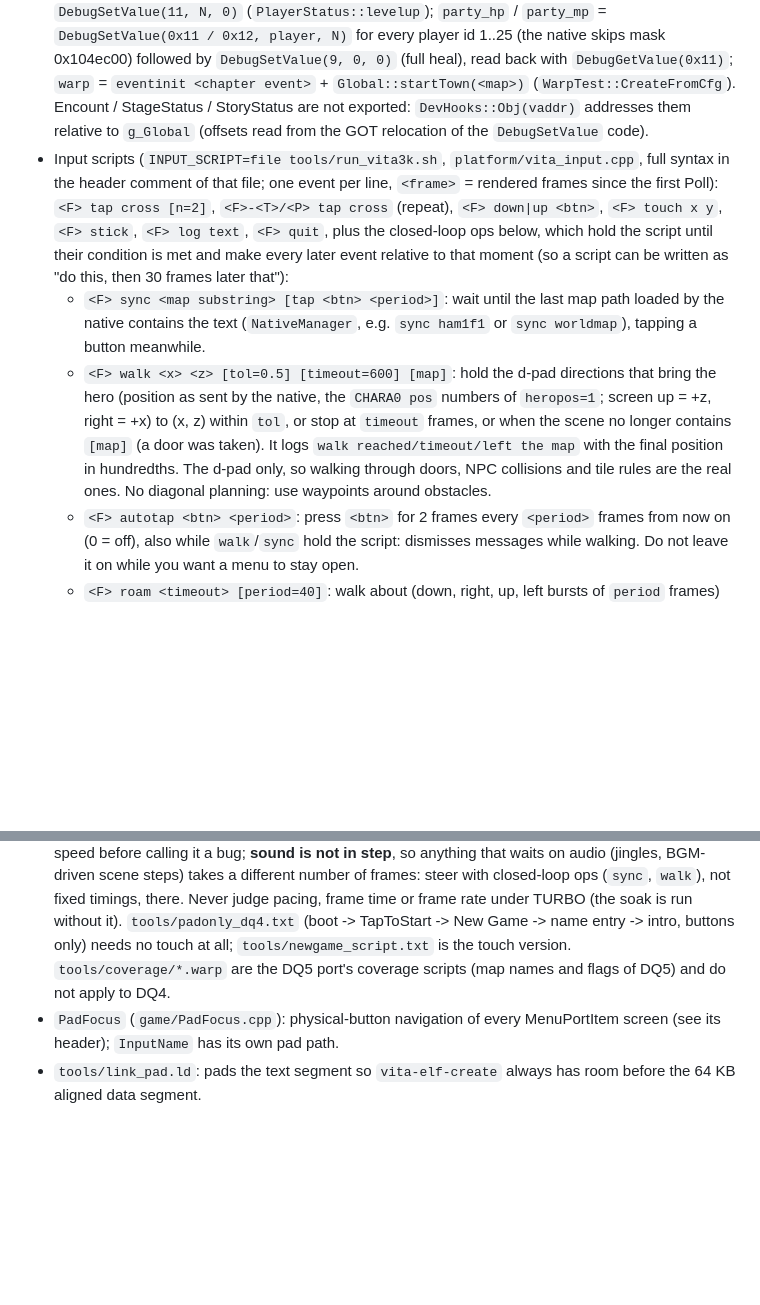
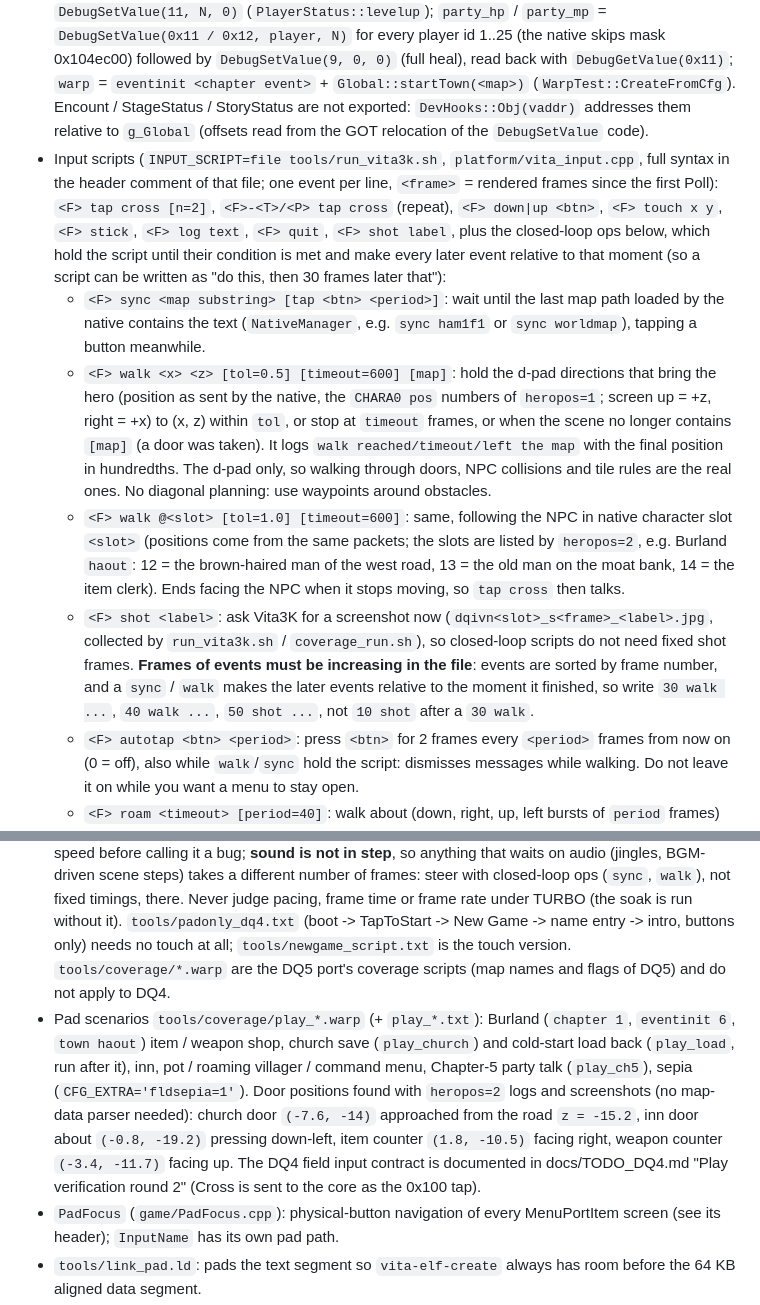
Before and after one commit to frangarcj/dqiv_vita, a Markdown page: DEVELOPERS.md, 2 parts joined by grey strips. GitHub-like rendering; blank space fills up the shorter version.

Commit message:
DEVELOPERS: walk @slot, shot, play scenarios
Co-Authored-By: Claude Sonnet 5.5 <noreply@anthropic.com>

```diff
--- a/DEVELOPERS.md
+++ b/DEVELOPERS.md
@@ -188,14 +188,17 @@ Note for whoever reruns it: a queued run stages `warp<slot>.on`, `dqivn<slot>.cf
   `status::PartyStatus::setNoDamageEnable(bool)` (a plain global byte, re-armed every 30 frames); `noencount` = `DebugSetValue(10, 0, 2)` which clears the `Encount` "enabled" byte (`Encount::initialize` resets it on every event load, so it is re-armed every 60 frames; `DebugGetValue(1)` reads it back);
   `gold` = `DebugSetValue(3, 0, N)`; `party_level` = `DebugSetValue(11, N, 0)` (`PlayerStatus::levelup`); `party_hp` / `party_mp` = `DebugSetValue(0x11 / 0x12, player, N)` for every player id 1..25 (the native skips mask 0x104ec00) followed by `DebugSetValue(9, 0, 0)` (full heal), read back with `DebugGetValue(0x11)`;
   `warp` = `eventinit <chapter event>` + `Global::startTown(<map>)` (`WarpTest::CreateFromCfg`). Encount / StageStatus / StoryStatus are not exported: `DevHooks::Obj(vaddr)` addresses them relative to `g_Global` (offsets read from the GOT relocation of the `DebugSetValue` code).
-* Input scripts (`INPUT_SCRIPT=file tools/run_vita3k.sh`, `platform/vita_input.cpp`, full syntax in the header comment of that file; one event per line, `<frame>` = rendered frames since the first Poll): `<F> tap cross [n=2]`, `<F>-<T>/<P> tap cross` (repeat), `<F> down|up <btn>`, `<F> touch x y`, `<F> stick`, `<F> log text`, `<F> quit`, plus the closed-loop ops below, which hold the script until their condition is met and make every later event relative to that moment (so a script can be written as "do this, then 30 frames later that"):
+* Input scripts (`INPUT_SCRIPT=file tools/run_vita3k.sh`, `platform/vita_input.cpp`, full syntax in the header comment of that file; one event per line, `<frame>` = rendered frames since the first Poll): `<F> tap cross [n=2]`, `<F>-<T>/<P> tap cross` (repeat), `<F> down|up <btn>`, `<F> touch x y`, `<F> stick`, `<F> log text`, `<F> quit`, `<F> shot label`, plus the closed-loop ops below, which hold the script until their condition is met and make every later event relative to that moment (so a script can be written as "do this, then 30 frames later that"):
   * `<F> sync <map substring> [tap <btn> <period>]`: wait until the last map path loaded by the native contains the text (`NativeManager`, e.g. `sync ham1f1` or `sync worldmap`), tapping a button meanwhile.
   * `<F> walk <x> <z> [tol=0.5] [timeout=600] [map]`: hold the d-pad directions that bring the hero (position as sent by the native, the `CHARA0 pos` numbers of `heropos=1`; screen up = +z, right = +x) to (x, z) within `tol`, or stop at `timeout` frames, or when the scene no longer contains `[map]` (a door was taken). It logs `walk reached/timeout/left the map` with the final position in hundredths. The d-pad only, so walking through doors, NPC collisions and tile rules are the real ones. No diagonal planning: use waypoints around obstacles.
+  * `<F> walk @<slot> [tol=1.0] [timeout=600]`: same, following the NPC in native character slot `<slot>` (positions come from the same packets; the slots are listed by `heropos=2`, e.g. Burland `haout`: 12 = the brown-haired man of the west road, 13 = the old man on the moat bank, 14 = the item clerk). Ends facing the NPC when it stops moving, so `tap cross` then talks.
+  * `<F> shot <label>`: ask Vita3K for a screenshot now (`dqivn<slot>_s<frame>_<label>.jpg`, collected by `run_vita3k.sh` / `coverage_run.sh`), so closed-loop scripts do not need fixed shot frames. **Frames of events must be increasing in the file**: events are sorted by frame number, and a `sync` / `walk` makes the later events relative to the moment it finished, so write `30 walk ...`, `40 walk ...`, `50 shot ...`, not `10 shot` after a `30 walk`.
   * `<F> autotap <btn> <period>`: press `<btn>` for 2 frames every `<period>` frames from now on (0 = off), also while `walk`/`sync` hold the script: dismisses messages while walking. Do not leave it on while you want a menu to stay open.
   * `<F> roam <timeout> [period=40]`: walk about (down, right, up, left bursts of `period` frames) until a random battle starts, tap Cross through it (every 20 frames), end 120 frames after the battle stage went away or at the timeout.
   Debug logging for these: cfg `heropos=1` logs `CHARA0 pos` (hero, as sent by the native) whenever it changes, `heropos=2` also every other character slot (`CHARA<n> pos`, NPCs and party followers, plus `CHARA_LOAD slot id` lines): that is how the NPC / counter positions for `walk` are found without any reverse engineering.
 * **TURBO** (`TURBO=1 tools/run_vita3k.sh ...`, `TURBO=1 tools/coverage_run.sh <name>`): sets cfg `turbo=1` (no 30 Hz limit in `vita_platform.cpp`) and `VITA3K_VBLANK_HZ=240`; the run script shortens DUR to `DUR/3 + 10` wall-clock seconds. About 4.3x faster than real time. The game is frame-locked, so frame numbers keep their meaning **except across loads**: a map / scene load takes the same wall-clock time, so it consumes about 4x more frames under TURBO and a frame-timed press after a warp or map change lands early. After any load wait with closed-loop ops (`sync`, `walk`) instead of fixed frames, or run that step at normal speed, and re-check a surprising failure at normal speed before calling it a bug; **sound is not in step**, so anything that waits on audio (jingles, BGM-driven scene steps) takes a different number of frames: steer with closed-loop ops (`sync`, `walk`), not fixed timings, there. Never judge pacing, frame time or frame rate under TURBO (the soak is run without it).
   `tools/padonly_dq4.txt` (boot -> TapToStart -> New Game -> name entry -> intro, buttons only) needs no touch at all; `tools/newgame_script.txt` is the touch version. `tools/coverage/*.warp` are the DQ5 port's coverage scripts (map names and flags of DQ5) and do not apply to DQ4.
+* Pad scenarios `tools/coverage/play_*.warp` (+ `play_*.txt`): Burland (`chapter 1`, `eventinit 6`, `town haout`) item / weapon shop, church save (`play_church`) and cold-start load back (`play_load`, run after it), inn, pot / roaming villager / command menu, Chapter-5 party talk (`play_ch5`), sepia (`CFG_EXTRA='fldsepia=1'`). Door positions found with `heropos=2` logs and screenshots (no map-data parser needed): church door `(-7.6, -14)` approached from the road `z = -15.2`, inn door about `(-0.8, -19.2)` pressing down-left, item counter `(1.8, -10.5)` facing right, weapon counter `(-3.4, -11.7)` facing up. The DQ4 field input contract is documented in docs/TODO_DQ4.md "Play verification round 2" (Cross is sent to the core as the 0x100 tap).
 * `PadFocus` (`game/PadFocus.cpp`): physical-button navigation of every MenuPortItem screen (see its header); `InputName` has its own pad path.
 * `tools/link_pad.ld`: pads the text segment so `vita-elf-create` always has room before the 64 KB aligned data segment.
 
```
